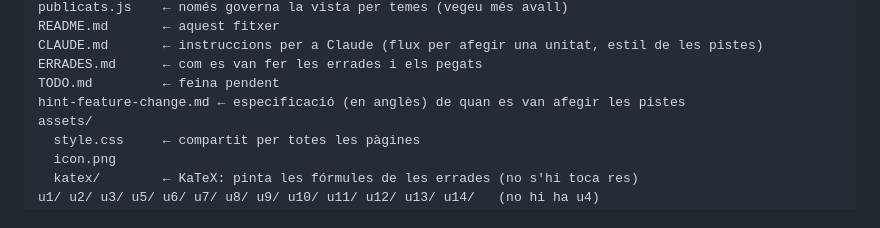
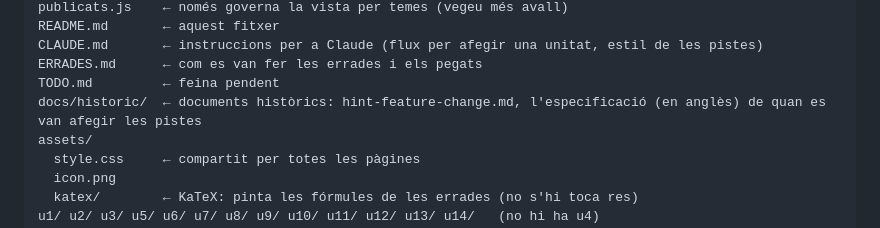
Before and after one commit to step-quiz/sol, a Markdown page: README.md, the part around the change. GitHub-like rendering.

Commit message:
hint-feature-change.md a docs/historic/
És un registre històric (en anglès) de quan es van afegir les pistes, amb parts desfasades: surt de l'arrel perquè no es confongui amb l'estat actual. README al dia.

Co-Authored-By: Claude Opus 5.5 <noreply@anthropic.com>
Claude-Session: https://claude.ai/code/session_019xqVv4X9HYpCXCD3ECCVma

```diff
--- a/README.md
+++ b/README.md
@@ -65,7 +65,7 @@ README.md       ← aquest fitxer
 CLAUDE.md       ← instruccions per a Claude (flux per afegir una unitat, estil de les pistes)
 ERRADES.md      ← com es van fer les errades i els pegats
 TODO.md         ← feina pendent
-hint-feature-change.md ← especificació (en anglès) de quan es van afegir les pistes
+docs/historic/  ← documents històrics: hint-feature-change.md, l'especificació (en anglès) de quan es van afegir les pistes
 assets/
   style.css     ← compartit per totes les pàgines
   icon.png
```
Also changed, not shown: docs/historic/hint-feature-change.md (renamed from hint-feature-change.md).
